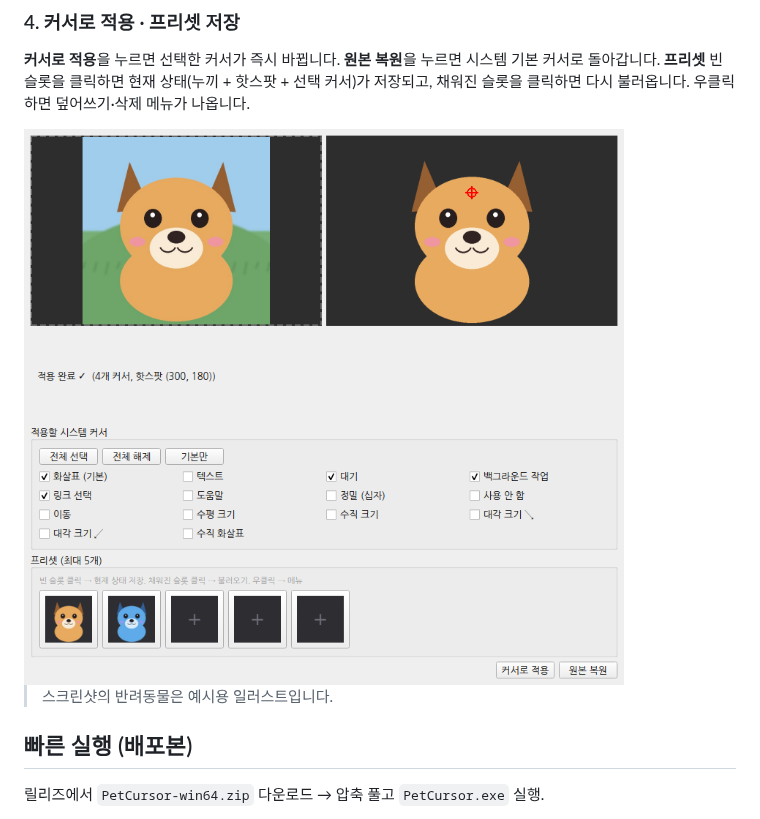
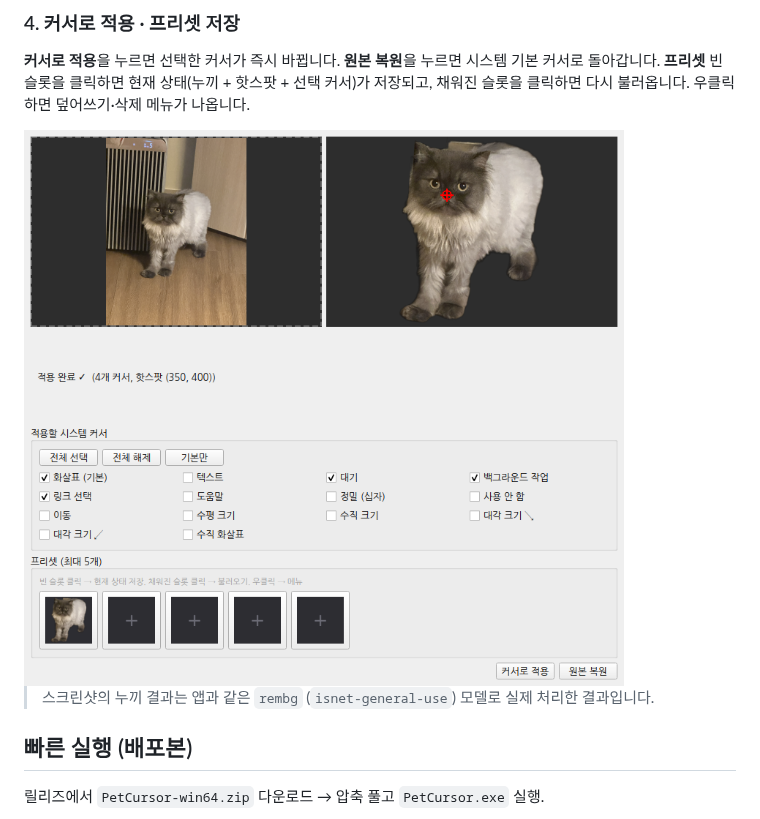
Before and after one commit to myeongwooni/pet-cursor, a Markdown page: README.md, the part around the change. Rendered like a GitHub page; pictures changed too: docs/images/04-applied.png.

Commit message:
docs: replace README screenshots with real cat photo
Co-Authored-By: Claude Opus 5.5 <noreply@anthropic.com>
Claude-Session: https://claude.ai/code/session_01HeSt93HXcchtaT86Niov4G

```diff
--- a/README.md
+++ b/README.md
@@ -53,7 +53,7 @@
 
 <img src="docs/images/04-applied.png" alt="적용 완료 및 프리셋 저장" width="600">
 
-> 스크린샷의 반려동물은 예시용 일러스트입니다.
+> 스크린샷의 누끼 결과는 앱과 같은 `rembg` (`isnet-general-use`) 모델로 실제 처리한 결과입니다.
 
 ## 빠른 실행 (배포본)
 
```
Also changed, not shown: docs/images/02-processing.png, docs/images/03-cutout.png.
